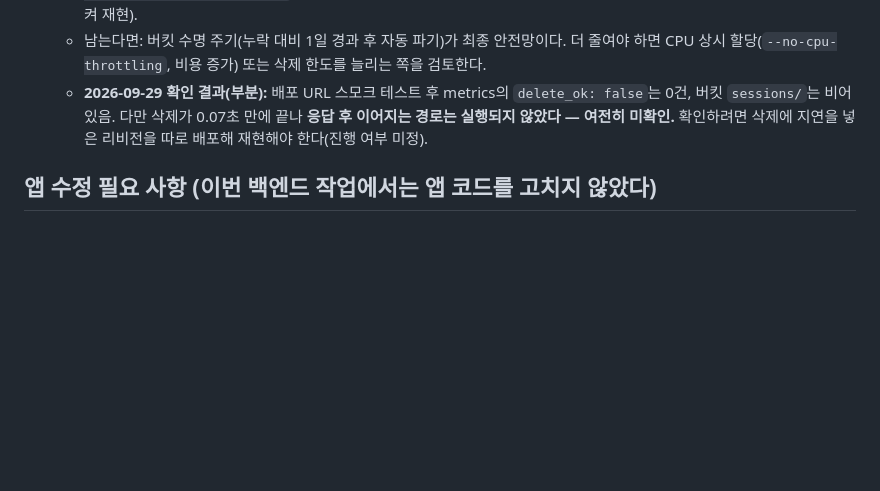
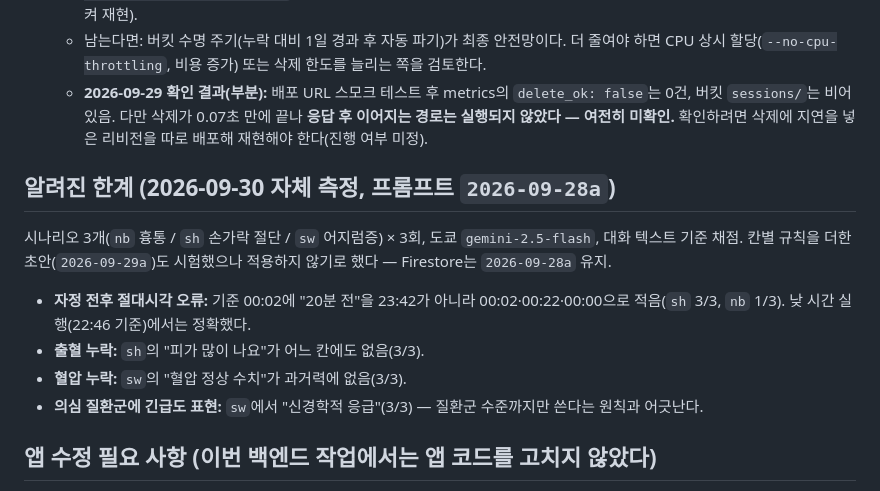
Before and after one commit to Bxxm03/Match119, a Markdown page: docs/progress.md, the part around the change. Rendered like a GitHub page; blank space fills up the shorter version.

Commit message:
프롬프트 비교 시험에서 확인한 알려진 한계 기록
Co-Authored-By: Claude Opus 5.5 <noreply@anthropic.com>

```diff
--- a/docs/progress.md
+++ b/docs/progress.md
@@ -155,6 +155,17 @@ PoC(Gemini Developer API 키 + Files API + multipart 업로드)를 CLAUDE.md 목
     버킷 `sessions/`는 비어 있음. 다만 삭제가 0.07초 만에 끝나 **응답 후 이어지는 경로는 실행되지 않았다 — 여전히 미확인.**
     확인하려면 삭제에 지연을 넣은 리비전을 따로 배포해 재현해야 한다(진행 여부 미정).
 
+## 알려진 한계 (2026-09-30 자체 측정, 프롬프트 `2026-09-28a`)
+
+시나리오 3개(`nb` 흉통 / `sh` 손가락 절단 / `sw` 어지럼증) × 3회, 도쿄 `gemini-2.5-flash`, 대화 텍스트 기준 채점.
+칸별 규칙을 더한 초안(`2026-09-29a`)도 시험했으나 적용하지 않기로 했다 — Firestore는 `2026-09-28a` 유지.
+
+- **자정 전후 절대시각 오류:** 기준 00:02에 "20분 전"을 23:42가 아니라 00:02·00:22·00:00으로 적음(`sh` 3/3, `nb` 1/3).
+  낮 시간 실행(22:46 기준)에서는 정확했다.
+- **출혈 누락:** `sh`의 "피가 많이 나요"가 어느 칸에도 없음(3/3).
+- **혈압 누락:** `sw`의 "혈압 정상 수치"가 과거력에 없음(3/3).
+- **의심 질환군에 긴급도 표현:** `sw`에서 "신경학적 응급"(3/3) — 질환군 수준까지만 쓴다는 원칙과 어긋난다.
+
 ## 앱 수정 필요 사항 (이번 백엔드 작업에서는 앱 코드를 고치지 않았다)
 
 백엔드가 병합되면 구 multipart `/api/analyze`는 사라진다. **앱 수정과 병합 순서를 맞춰야** 앱이 깨지지 않는다.
```
